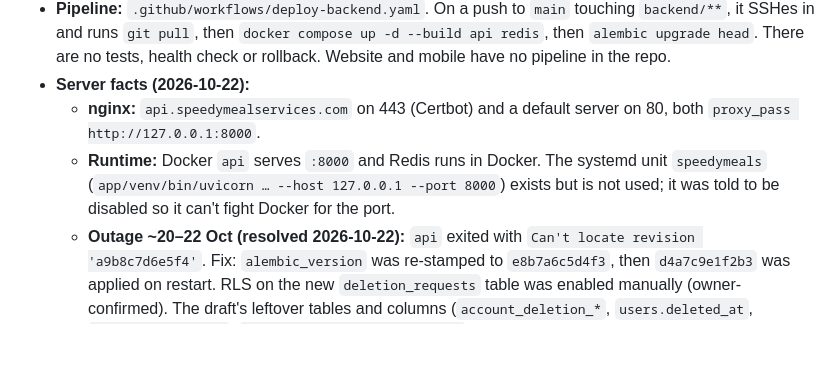
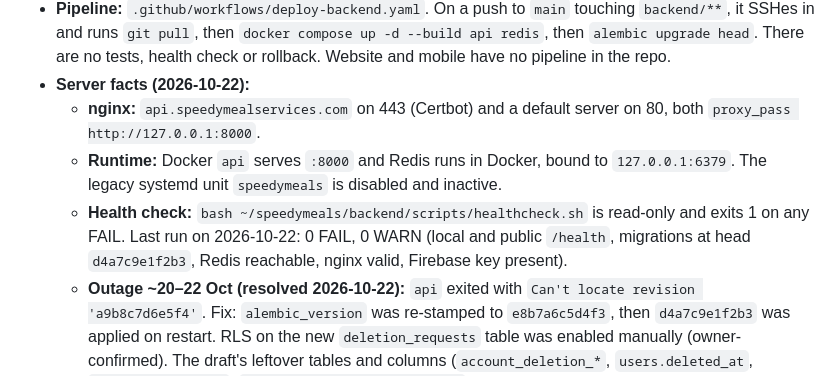
Before and after one commit to studenttoanalyst/speedymeals, a Markdown page: docs/AGENT_MAP.md, the part around the change. Rendered like a GitHub page; blank space fills up the shorter version.

Commit message:
docs: record verified production state in AGENT_MAP
Co-Authored-By: Claude Opus 5.5 <noreply@anthropic.com>

```diff
--- a/docs/AGENT_MAP.md
+++ b/docs/AGENT_MAP.md
@@ -114,7 +114,8 @@ Paths are relative to the repo root (`speedymeals/`). Line numbers are for `6b04
 - **Pipeline:** `.github/workflows/deploy-backend.yaml`. On a push to `main` touching `backend/**`, it SSHes in and runs `git pull`, then `docker compose up -d --build api redis`, then `alembic upgrade head`. There are no tests, health check or rollback. Website and mobile have no pipeline in the repo.
 - **Server facts (2026-10-22):**
   - **nginx:** `api.speedymealservices.com` on 443 (Certbot) and a default server on 80, both `proxy_pass http://127.0.0.1:8000`.
-  - **Runtime:** Docker `api` serves `:8000` and Redis runs in Docker. The systemd unit `speedymeals` (`app/venv/bin/uvicorn … --host 127.0.0.1 --port 8000`) exists but is not used; it was told to be disabled so it can't fight Docker for the port.
+  - **Runtime:** Docker `api` serves `:8000` and Redis runs in Docker, bound to `127.0.0.1:6379`. The legacy systemd unit `speedymeals` is disabled and inactive.
+  - **Health check:** `bash ~/speedymeals/backend/scripts/healthcheck.sh` is read-only and exits 1 on any FAIL. Last run on 2026-10-22: 0 FAIL, 0 WARN (local and public `/health`, migrations at head `d4a7c9e1f2b3`, Redis reachable, nginx valid, Firebase key present).
   - **Outage ~20–22 Oct (resolved 2026-10-22):** `api` exited with `Can't locate revision 'a9b8c7d6e5f4'`. Fix: `alembic_version` was re-stamped to `e8b7a6c5d4f3`, then `d4a7c9e1f2b3` was applied on restart. RLS on the new `deletion_requests` table was enabled manually (owner-confirmed). The draft's leftover tables and columns (`account_deletion_*`, `users.deleted_at`, `riders.deleted_at`, `riders.deletion_requested_at`) remain unused in the database.
   - **Env files:** `backend/.env` (`REDIS_URL` host `localhost`, plus `ALLOWED_ORIGINS`, `SUPABASE_*`, `S3_ENDPOINT_URL`, `FIREBASE_CREDENTIALS_PATH`) and `backend/app/.env` (`REDIS_URL` host `redis`). Neither sets `ENVIRONMENT`.
   - **Gotcha:** under systemd, `app/.env` wins, so `REDIS_URL=redis://redis…` is unresolvable on the host and Redis silently falls back to memory.
```
